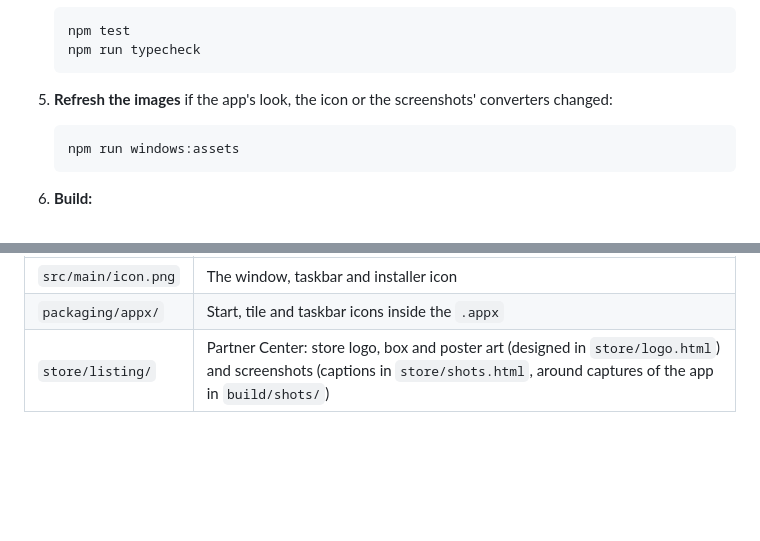
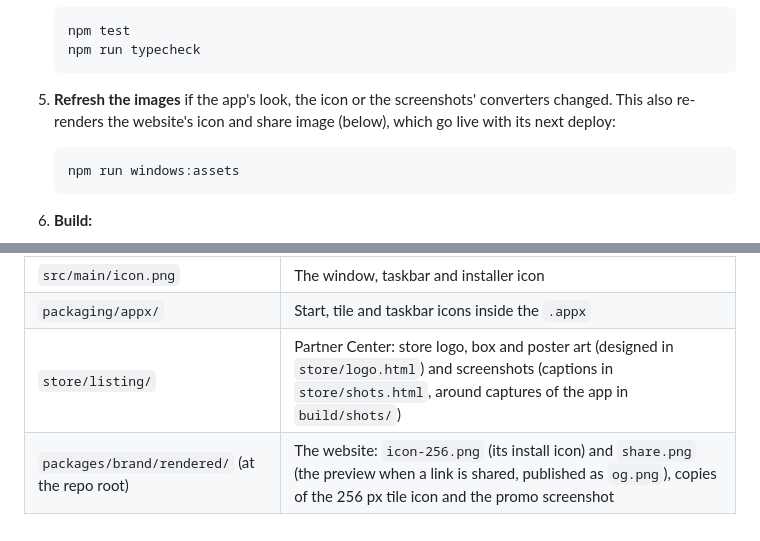
Before and after one commit to chengmarc/uom-converter, a Markdown page: docs/RELEASING.md, 2 parts joined by grey strips. Rendered like a GitHub page; blank space fills up the shorter version.

````diff
--- a/docs/RELEASING.md
+++ b/docs/RELEASING.md
@@ -23,7 +23,8 @@ the repo root.
    npm run typecheck
    ```
 
-5. **Refresh the images** if the app's look, the icon or the screenshots' converters changed:
+5. **Refresh the images** if the app's look, the icon or the screenshots' converters changed. This
+   also re-renders the website's icon and share image (below), which go live with its next deploy:
 
    ```
    npm run windows:assets
@@ -104,3 +105,4 @@ Everything else electron-builder leaves there (`win-unpacked/`, `.blockmap` file
 | `src/main/icon.png` | The window, taskbar and installer icon |
 | `packaging/appx/` | Start, tile and taskbar icons inside the `.appx` |
 | `store/listing/` | Partner Center: store logo, box and poster art (designed in `store/logo.html`) and screenshots (captions in `store/shots.html`, around captures of the app in `build/shots/`) |
+| `packages/brand/rendered/` (at the repo root) | The website: `icon-256.png` (its install icon) and `share.png` (the preview when a link is shared, published as `og.png`), copies of the 256 px tile icon and the promo screenshot |
````
Also changed, not shown: README.md (+3 -2 lines).
